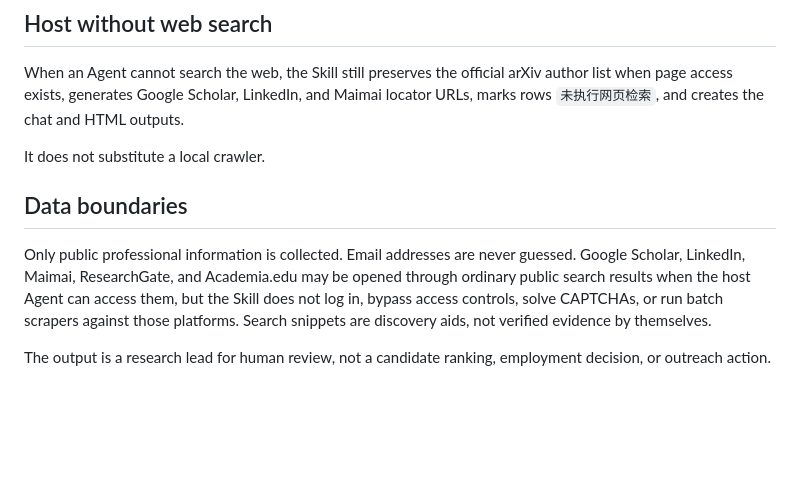
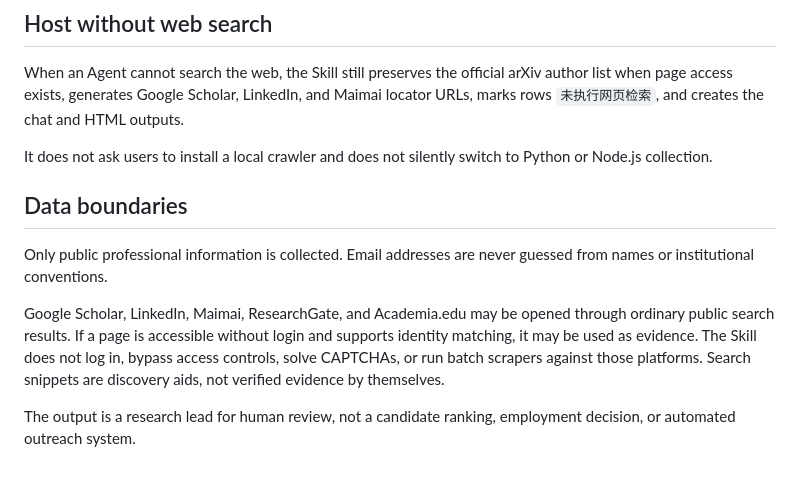
Before and after one commit to LofiSu/recruiting-skills, a Markdown page: README.md, the part around one of its changes. Rendered like a GitHub page; blank space fills up the shorter version.

```diff
--- a/README.md
+++ b/README.md
@@ -100,16 +219,20 @@ arXiv author list when page access exists, generates Google Scholar, LinkedIn,
 and Maimai locator URLs, marks rows `未执行网页检索`, and creates the chat and
 HTML outputs.
 
-It does not substitute a local crawler.
+It does not ask users to install a local crawler and does not silently switch to
+Python or Node.js collection.
 
 ## Data boundaries
 
 Only public professional information is collected. Email addresses are never
-guessed. Google Scholar, LinkedIn, Maimai, ResearchGate, and Academia.edu may be
-opened through ordinary public search results when the host Agent can access
-them, but the Skill does not log in, bypass access controls, solve CAPTCHAs, or
-run batch scrapers against those platforms. Search snippets are discovery aids,
-not verified evidence by themselves.
+guessed from names or institutional conventions.
+
+Google Scholar, LinkedIn, Maimai, ResearchGate, and Academia.edu may be opened
+through ordinary public search results. If a page is accessible without login
+and supports identity matching, it may be used as evidence. The Skill does not
+log in, bypass access controls, solve CAPTCHAs, or run batch scrapers against
+those platforms. Search snippets are discovery aids, not verified evidence by
+themselves.
 
 The output is a research lead for human review, not a candidate ranking,
-employment decision, or outreach action.
+employment decision, or automated outreach system.
```
Also changed, not shown: other parts of README.md (+157 -38 lines).
